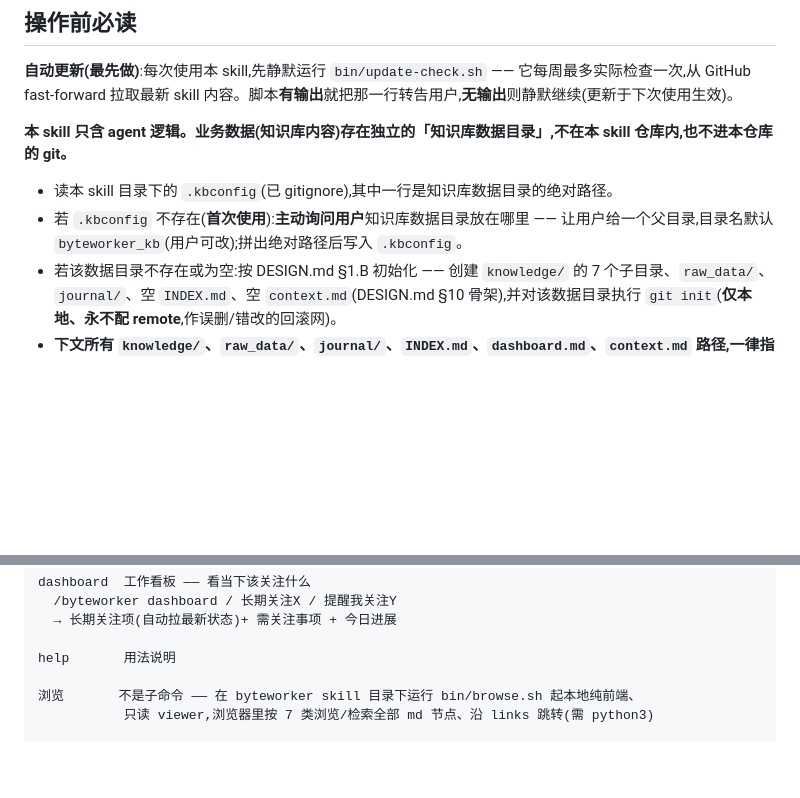
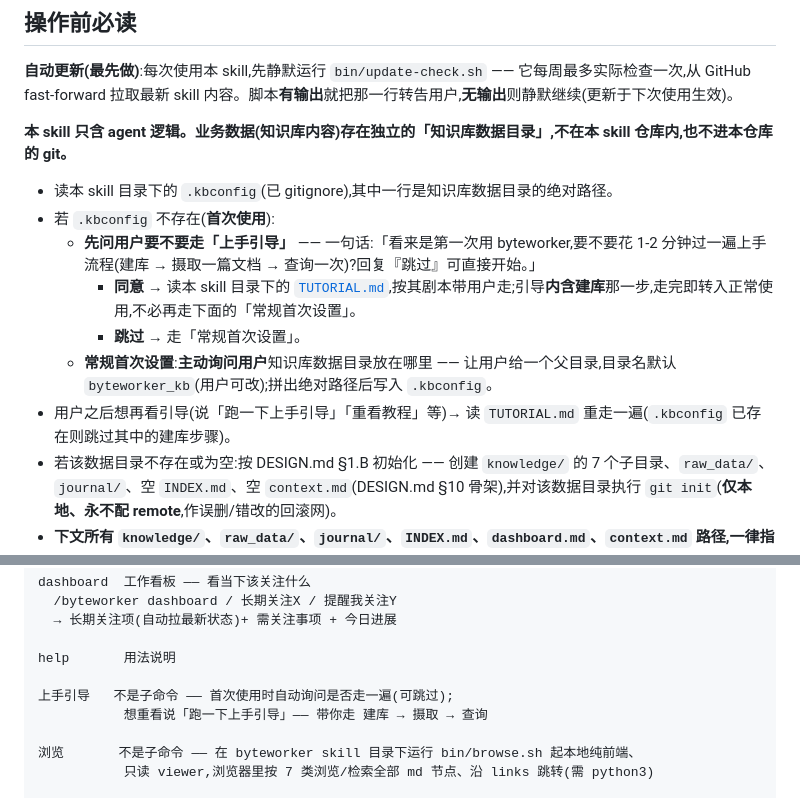
Before and after one commit to ranjiao/byteworker, a Markdown page: SKILL.md, 2 parts joined by grey strips. Rendered like a GitHub page; blank space fills up the shorter version.

```diff
--- a/SKILL.md
+++ b/SKILL.md
@@ -30,7 +30,12 @@ description: 个人飞书工作知识库。把飞书文档、会议妙记、会
 **本 skill 只含 agent 逻辑。业务数据(知识库内容)存在独立的「知识库数据目录」,不在本 skill 仓库内,也不进本仓库的 git。**
 
 - 读本 skill 目录下的 `.kbconfig`(已 gitignore),其中一行是知识库数据目录的绝对路径。
-- 若 `.kbconfig` 不存在(**首次使用**):**主动询问用户**知识库数据目录放在哪里 —— 让用户给一个父目录,目录名默认 `byteworker_kb`(用户可改);拼出绝对路径后写入 `.kbconfig`。
+- 若 `.kbconfig` 不存在(**首次使用**):
+  - **先问用户要不要走「上手引导」** —— 一句话:「看来是第一次用 byteworker,要不要花 1-2 分钟过一遍上手流程(建库 → 摄取一篇文档 → 查询一次)?回复『跳过』可直接开始。」
+    - **同意** → 读本 skill 目录下的 [`TUTORIAL.md`](TUTORIAL.md),按其剧本带用户走;引导**内含建库**那一步,走完即转入正常使用,不必再走下面的「常规首次设置」。
+    - **跳过** → 走「常规首次设置」。
+  - **常规首次设置**:**主动询问用户**知识库数据目录放在哪里 —— 让用户给一个父目录,目录名默认 `byteworker_kb`(用户可改);拼出绝对路径后写入 `.kbconfig`。
+- 用户之后想再看引导(说「跑一下上手引导」「重看教程」等)→ 读 `TUTORIAL.md` 重走一遍(`.kbconfig` 已存在则跳过其中的建库步骤)。
 - 若该数据目录不存在或为空:按 DESIGN.md §1.B 初始化 —— 创建 `knowledge/` 的 7 个子目录、`raw_data/`、`journal/`、空 `INDEX.md`、空 `context.md`(DESIGN.md §10 骨架),并对该数据目录执行 `git init`(**仅本地、永不配 remote**,作误删/错改的回滚网)。
 - **下文所有 `knowledge/`、`raw_data/`、`journal/`、`INDEX.md`、`dashboard.md`、`context.md` 路径,一律指知识库数据目录下的对应路径;`templates/` 与 `DESIGN.md` 在本 skill 目录下。**
 
@@ -234,6 +239,9 @@ dashboard  工作看板 —— 看当下该关注什么
 
 help       用法说明
 
+上手引导   不是子命令 —— 首次使用时自动询问是否走一遍(可跳过);
+           想重看说「跑一下上手引导」—— 带你走 建库 → 摄取 → 查询
+
 浏览       不是子命令 —— 在 byteworker skill 目录下运行 bin/browse.sh 起本地纯前端、
            只读 viewer,浏览器里按 7 类浏览/检索全部 md 节点、沿 links 跳转(需 python3)
 
```
Also changed, not shown: README.md (+2 -1 lines), TUTORIAL.md (added, +71 -0 lines).
